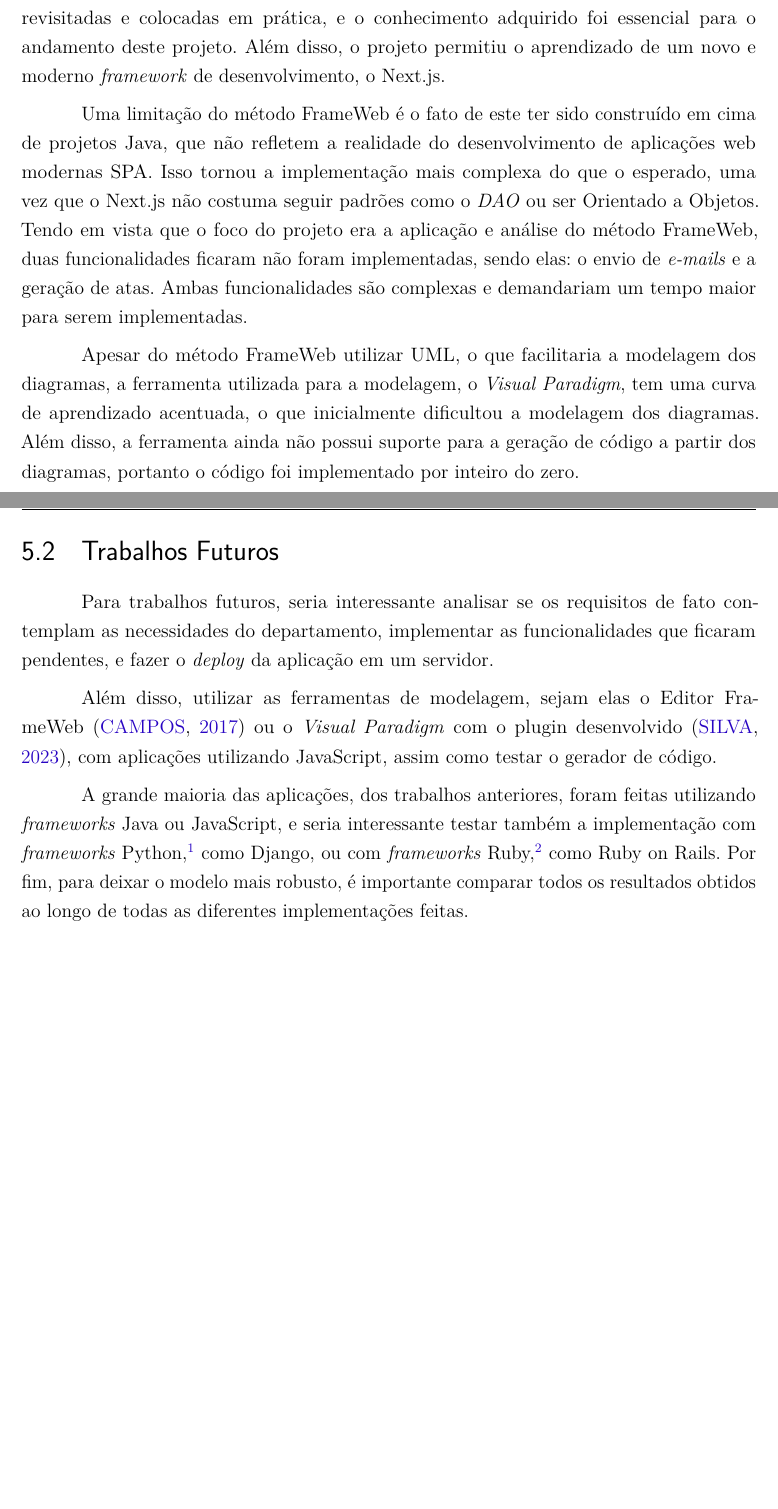
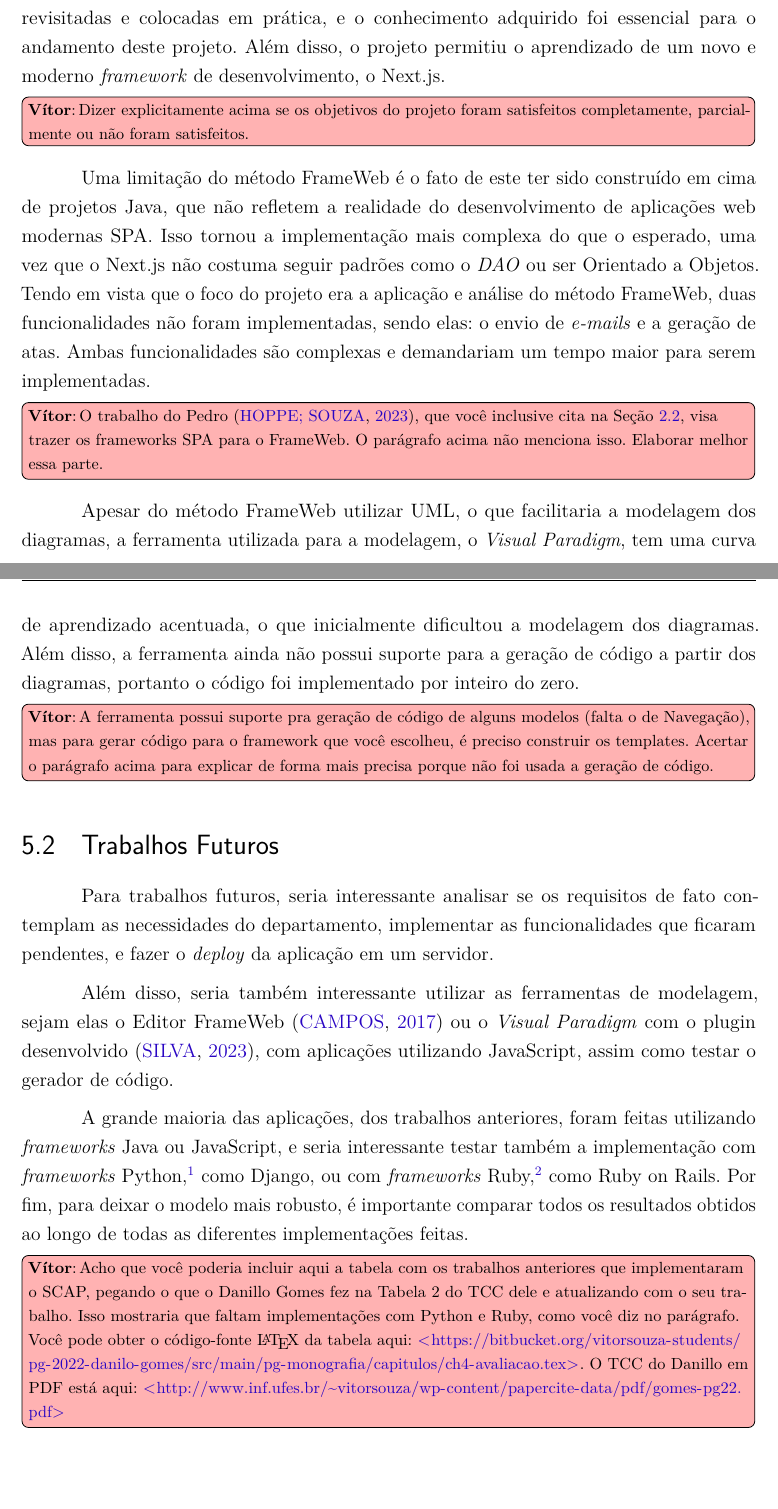
Before and after one commit to AHalic/scap, a LaTeX thesis (tcc-monografia/pg-sophie-dilhon.tex, which reads tcc-monografia/capitulos/ch5-conclusoes.tex): two parts of pages 46 and 47 of 50, joined at a grey line, cut so that both start at the same text. Compiled offline with pdfLaTeX.

Commit message:
TCC: revisa Cap. 5.

```diff
--- a/tcc-monografia/capitulos/ch5-conclusoes.tex
+++ b/tcc-monografia/capitulos/ch5-conclusoes.tex
@@ -30,15 +30,21 @@ Portanto, revisitando os objetivos do projeto, foi possível estudar e compreend
 Com isso, as disciplinas de Engenharia de Software foram revisitadas e colocadas em prática, e o conhecimento adquirido foi essencial para o andamento deste projeto.
 Além disso, o projeto permitiu o aprendizado de um novo e moderno \textit{framework} de desenvolvimento, o Next.js.
 
+\vitor{Dizer explicitamente acima se os objetivos do projeto foram satisfeitos completamente, parcialmente ou não foram satisfeitos.}
+
 % Limitações
 Uma limitação do método FrameWeb é o fato de este ter sido construído em cima de projetos Java, que não refletem a realidade do desenvolvimento de aplicações web modernas
 SPA. Isso tornou a implementação mais complexa do que o esperado, uma vez que o Next.js não costuma seguir padrões como o \textit{DAO} ou ser Orientado a Objetos.
-Tendo em vista que o foco do projeto era a aplicação e análise do método FrameWeb, duas funcionalidades ficaram não foram implementadas,
+Tendo em vista que o foco do projeto era a aplicação e análise do método FrameWeb, duas funcionalidades não foram implementadas,
 sendo elas: o envio de \textit{e-mails} e a geração de atas. Ambas funcionalidades são complexas e demandariam um tempo maior para serem implementadas.
+
+\vitor{O trabalho do Pedro~\cite{hoppe:2023}, que você inclusive cita na Seção~\ref{sec-fundteo-frameweb}, visa trazer os frameworks SPA para o FrameWeb. O parágrafo acima não menciona isso. Elaborar melhor essa parte.}
 
 Apesar do método FrameWeb utilizar UML, o que facilitaria a modelagem dos diagramas, a ferramenta utilizada para a modelagem, o \textit{Visual Paradigm},
 tem uma curva de aprendizado acentuada, o que inicialmente dificultou a modelagem dos diagramas. Além disso, a ferramenta ainda não possui suporte para a geração de código
 a partir dos diagramas, portanto o código foi implementado por inteiro do zero.
+
+\vitor{A ferramenta possui suporte pra geração de código de alguns modelos (falta o de Navegação), mas para gerar código para o framework que você escolheu, é preciso construir os templates. Acertar o parágrafo acima para explicar de forma mais precisa porque não foi usada a geração de código.}
 
 
 %%% Início de seção. %%%
@@ -50,9 +56,11 @@ a partir dos diagramas, portanto o código foi implementado por inteiro do zero.
 Para trabalhos futuros, seria interessante analisar se os requisitos de fato contemplam as necessidades do departamento,
 implementar as funcionalidades que ficaram pendentes, e fazer o \textit{deploy} da aplicação em um servidor.
 
-Além disso, utilizar as ferramentas de modelagem, sejam elas o Editor FrameWeb~\cite{campos:2017} ou o \textit{Visual Paradigm} com o plugin desenvolvido~\cite{silva:2023},
+Além disso, seria também interessante utilizar as ferramentas de modelagem, sejam elas o Editor FrameWeb~\cite{campos:2017} ou o \textit{Visual Paradigm} com o plugin desenvolvido~\cite{silva:2023},
 com aplicações utilizando JavaScript, assim como testar o gerador de código.
 
 A grande maioria das aplicações, dos trabalhos anteriores, foram feitas utilizando \textit{frameworks} Java ou JavaScript, e seria interessante
 testar também a implementação com \textit{frameworks} Python,\footnote{Python, \url{https://www.python.org}} como Django, ou com \textit{frameworks} Ruby,\footnote{Ruby, \url{https://www.ruby-lang.org/en/}} como Ruby on Rails.
 Por fim, para deixar o modelo mais robusto, é importante comparar todos os resultados obtidos ao longo de todas as diferentes implementações feitas.
+
+\vitor{Acho que você poderia incluir aqui a tabela com os trabalhos anteriores que implementaram o SCAP, pegando o que o Danillo Gomes fez na Tabela 2 do TCC dele e atualizando com o seu trabalho. Isso mostraria que faltam implementações com Python e Ruby, como você diz no parágrafo. Você pode obter o código-fonte \LaTeX\ da tabela aqui: \url{https://bitbucket.org/vitorsouza-students/pg-2022-danilo-gomes/src/main/pg-monografia/capitulos/ch4-avaliacao.tex}. O TCC do Danillo em PDF está aqui: \url{http://www.inf.ufes.br/~vitorsouza/wp-content/papercite-data/pdf/gomes-pg22.pdf}}
```
